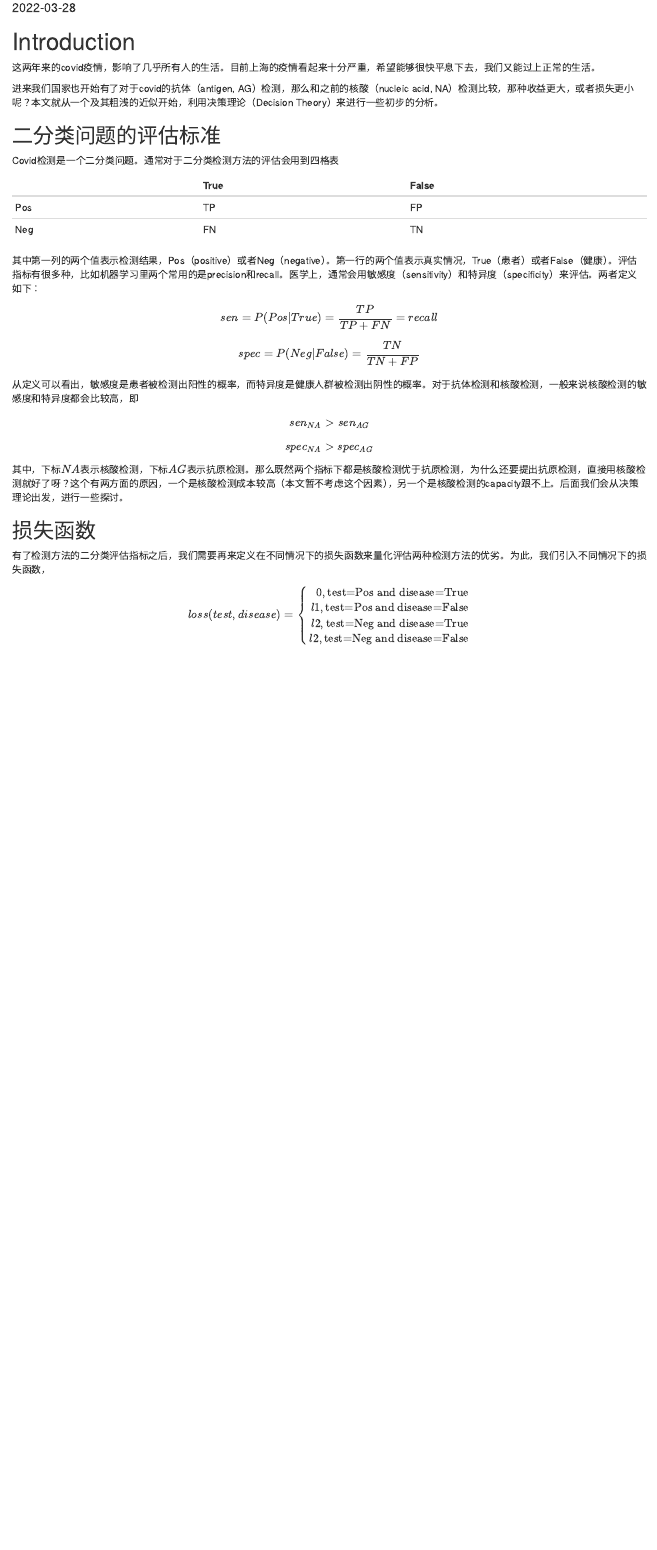
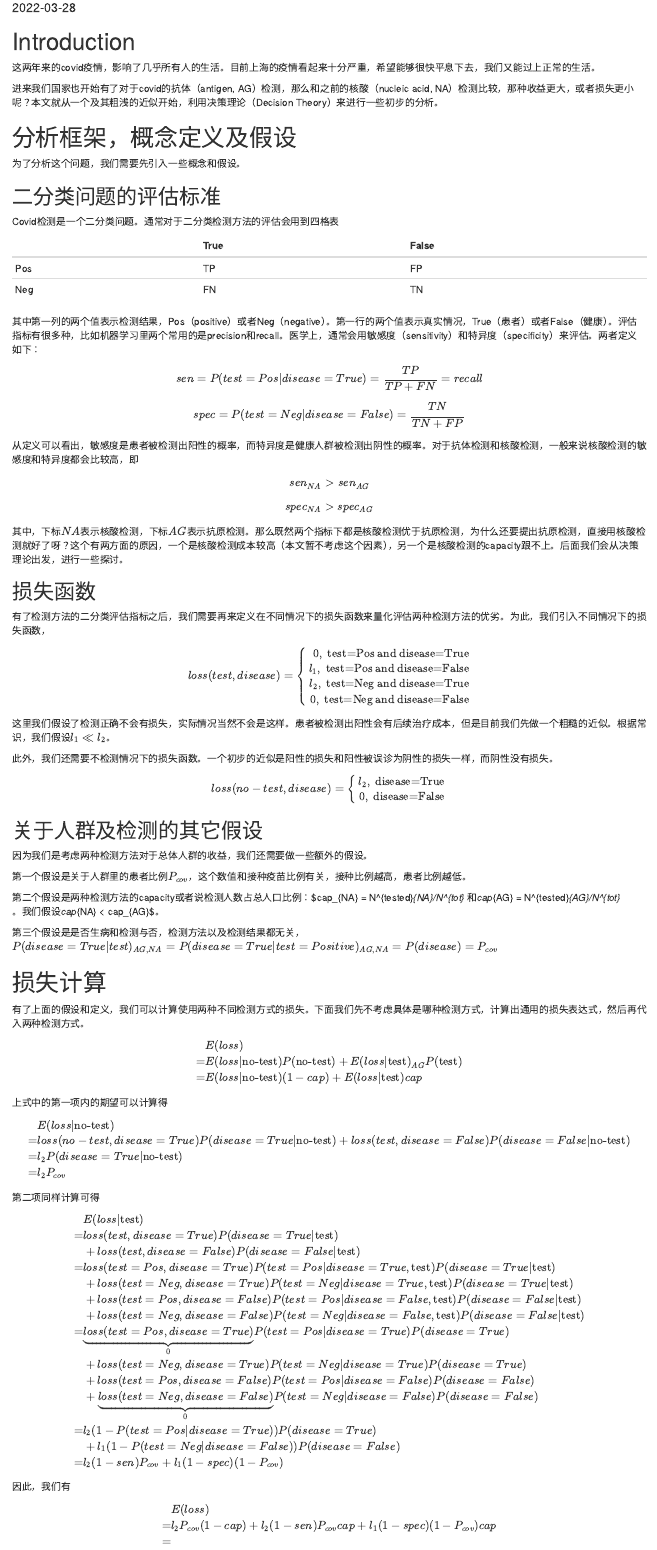
Before and after one commit to YiLIU001/StatsAndOtherStuff, an R Markdown document (content/blog/2022-03-28-decisioncovid1/index.Rmd): the page in a window 1100 px wide, from 100 px down. Rendered offline with R 4.5, knitr and Pandoc, with nearby package versions; drawn as R Markdown's standard HTML page in place of the format the file asks for.

```diff
--- a/content/blog/2022-03-28-decisioncovid1/index.Rmd
+++ b/content/blog/2022-03-28-decisioncovid1/index.Rmd
@@ -22,6 +22,10 @@
 
 进来我们国家也开始有了对于covid的抗体（antigen, AG）检测，那么和之前的核酸（nucleic acid, NA）检测比较，那种收益更大，或者损失更小呢？本文就从一个及其粗浅的近似开始，利用决策理论（Decision Theory）来进行一些初步的分析。
 
+# 分析框架，概念定义及假设
+
+为了分析这个问题，我们需要先引入一些概念和假设。
+
 ## 二分类问题的评估标准
 
 Covid检测是一个二分类问题。通常对于二分类检测方法的评估会用到四格表
@@ -33,8 +37,8 @@
 
 其中第一列的两个值表示检测结果，Pos（positive）或者Neg（negative）。第一行的两个值表示真实情况，True（患者）或者False（健康）。评估指标有很多种，比如机器学习里两个常用的是precision和recall。医学上，通常会用敏感度（sensitivity）和特异度（specificity）来评估。两者定义如下：
 
-$$sen = P(Pos | True) = \frac{TP}{TP + FN} = recall$$
-$$spec = P(Neg | False) = \frac{TN}{TN + FP}$$
+$$sen = P(test=Pos | disease=True) = \frac{TP}{TP + FN} = recall$$
+$$spec = P(test=Neg | disease=False) = \frac{TN}{TN + FP}$$
 从定义可以看出，敏感度是患者被检测出阳性的概率，而特异度是健康人群被检测出阴性的概率。对于抗体检测和核酸检测，一般来说核酸检测的敏感度和特异度都会比较高，即
 
 $$sen_{NA} > sen_{AG}$$
@@ -46,8 +50,73 @@
 有了检测方法的二分类评估指标之后，我们需要再来定义在不同情况下的损失函数来量化评估两种检测方法的优劣。为此，我们引入不同情况下的损失函数，
 
 $$loss(test, disease) = \left\{ \begin{aligned}
-0, \text{test=Pos and disease=True} \\
-l1, \text{test=Pos and disease=False}\\
-l2, \text{test=Neg and disease=True}\\
-l2, \text{test=Neg and disease=False}\\
+0, \text{ test=Pos and disease=True} \\
+l_1, \text{ test=Pos and disease=False}\\
+l_2, \text{ test=Neg and disease=True}\\
+0, \text{ test=Neg and disease=False}\\
 \end{aligned} \right.$$
+
+这里我们假设了检测正确不会有损失，实际情况当然不会是这样。患者被检测出阳性会有后续治疗成本，但是目前我们先做一个粗糙的近似。根据常识，我们假设$l_1 \ll l_2$。
+
+此外，我们还需要不检测情况下的损失函数。一个初步的近似是阳性的损失和阳性被误诊为阴性的损失一样，而阴性没有损失。
+
+$$loss(no-test, disease) = \left\{ \begin{aligned} l_2, \text{ disease=True} \\ 0, \text{ disease=False} \end{aligned} \right.$$
+
+## 关于人群及检测的其它假设
+
+因为我们是考虑两种检测方法对于总体人群的收益，我们还需要做一些额外的假设。
+
+第一个假设是关于人群里的患者比例$P_{cov}$，这个数值和接种疫苗比例有关，接种比例越高，患者比例越低。
+
+第二个假设是两种检测方法的capacity或者说检测人数占总人口比例：$cap_{NA} = N^{tested}_{NA}/N^{tot} $和$cap_{AG} = N^{tested}_{AG}/N^{tot}$。我们假设$cap_{NA} < cap_{AG}$。
+
+第三个假设是是否生病和检测与否，检测方法以及检测结果都无关，$P(disease=True|test)_{AG,NA} = P(disease=True|test=Positive)_{AG, NA} = P(disease) = P_{cov}$
+
+# 损失计算
+
+有了上面的假设和定义，我们可以计算使用两种不同检测方式的损失。下面我们先不考虑具体是哪种检测方式，计算出通用的损失表达式，然后再代入两种检测方式。
+
+$$
+\begin{aligned}
+ & E(loss)\\
+=& E(loss| \text{no-test})P(\text{no-test}) + E(loss| \text{test})_{AG}P(\text{test}) \\
+=& E(loss| \text{no-test}) (1-cap) + E(loss| \text{test}) cap
+\end{aligned}
+$$
+
+上式中的第一项内的期望可以计算得
+$$
+\begin{aligned}
+ & E(loss|\text{no-test}) \\
+=& loss(no-test, disease=True) P(disease=True|\text{no-test}) + loss(test, disease=False) P (disease=False | \text{no-test}) \\
+=& l_2 P(disease=True|\text{no-test}) \\
+=& l_2 P_{cov}
+\end{aligned}
+$$
+第二项同样计算可得
+$$
+\begin{aligned}
+ & E(loss|\text{test}) \\
+=& loss(test, disease=True) P(disease=True|\text{test})\\
+ &+ loss(test, disease=False) P (disease=False | \text{test}) \\
+=& loss(test=Pos, disease=True) P(test=Pos| disease=True, \text{test}) P(disease=True| \text{test}) \\
+ & +loss(test=Neg, disease=True) P(test=Neg| disease=True, \text{test}) P(disease=True| \text{test}) \\
+ & + loss(test=Pos, disease=False) P(test=Pos| disease=False, \text{test}) P(disease=False| \text{test}) \\
+ & + loss(test=Neg, disease=False) P(test=Neg| disease=False, \text{test}) P(disease=False| \text{test}) \\
+=& \underbrace{loss(test=Pos, disease=True)}_{0} P(test=Pos| disease=True) P(disease=True) \\
+ & +loss(test=Neg, disease=True) P(test=Neg| disease=True) P(disease=True) \\
+ & + loss(test=Pos, disease=False) P(test=Pos| disease=False) P(disease=False) \\
+ & + \underbrace{loss(test=Neg, disease=False)}_{0} P(test=Neg| disease=False) P(disease=False) \\
+=& l_2 (1 - P(test=Pos| disease=True)) P(disease=True) \\
+ & + l_1 (1 - P(test=Neg| disease=False)) P(disease=False) \\
+=& l_2(1 - sen) P_{cov} + l_1 (1-spec) (1-P_{cov})
+\end{aligned}
+$$
+因此，我们有
+$$
+\begin{aligned}
+& E(loss)\\
+=& l_2 P_{cov} (1 - cap) + l_2(1 - sen)P_{cov} cap + l_1 (1 - spec) (1 - P_{cov}) cap\\
+=&
+\end{aligned}
+$$
```
Also changed, not shown: content/blog/2022-03-28-decisioncovid1/index.html, static/images/favicon-96x96.png (added).
